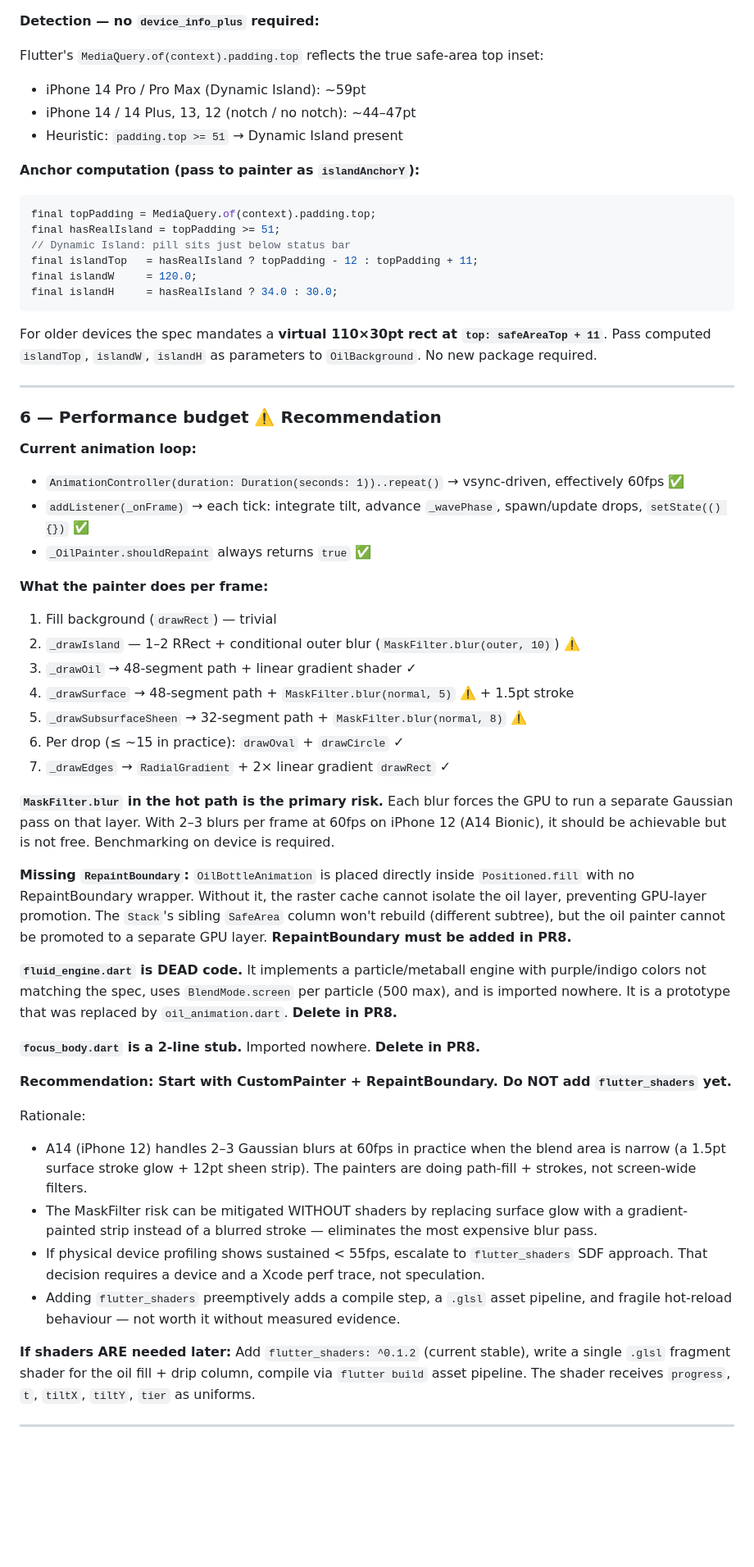
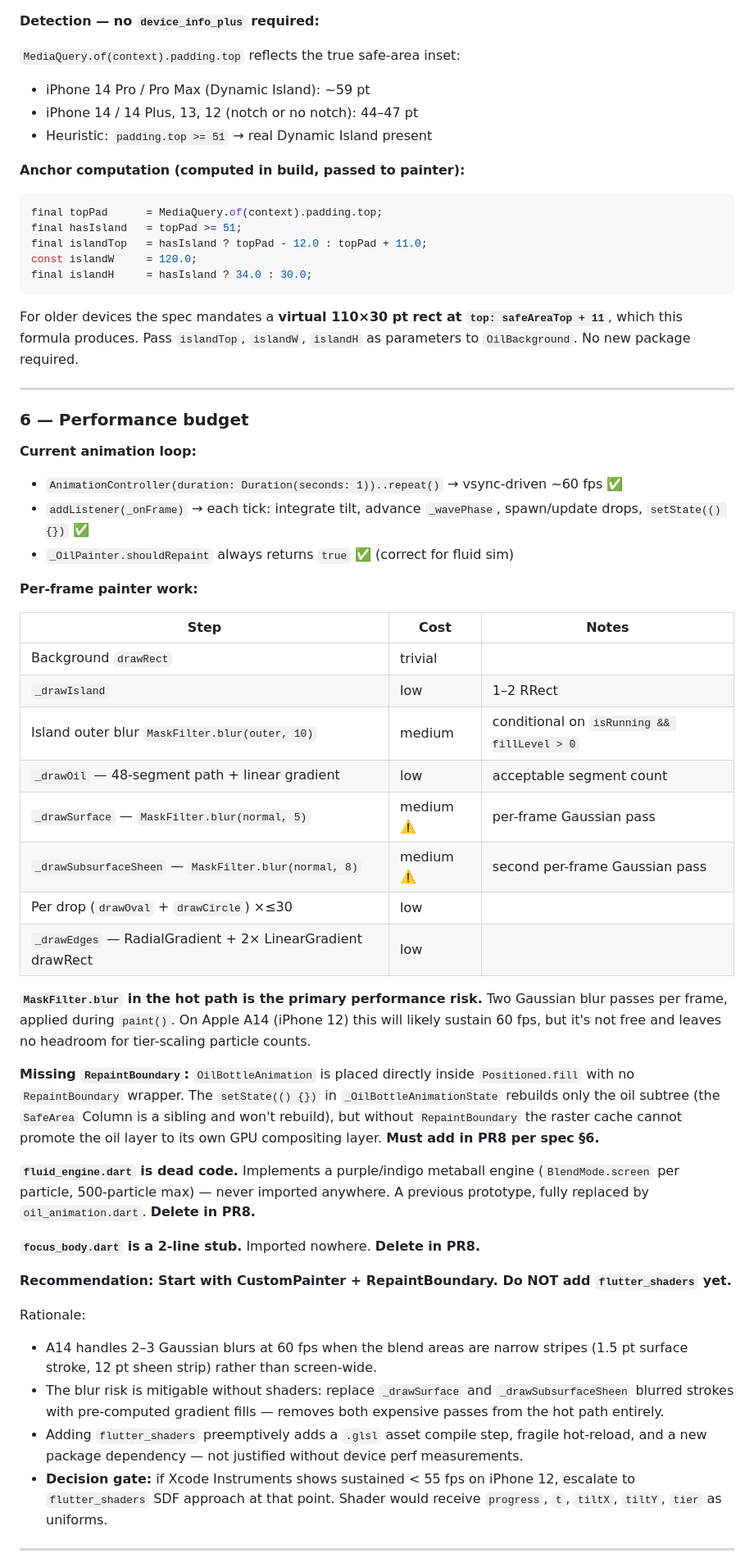
Before and after one commit to iappnet/athar, a Markdown page: design-context/_audit_focus.md, the part around one of its changes. Shown at 82% size. GitHub-like rendering; blank space fills up the shorter version.

````diff
--- a/design-context/_audit_focus.md
+++ b/design-context/_audit_focus.md
@@ -159,58 +178,63 @@ Always draws at `y=18`, regardless of real island presence.
 
 **Detection — no `device_info_plus` required:**
 
-Flutter's `MediaQuery.of(context).padding.top` reflects the true safe-area top inset:
-- iPhone 14 Pro / Pro Max (Dynamic Island): ~59pt
-- iPhone 14 / 14 Plus, 13, 12 (notch / no notch): ~44–47pt
-- Heuristic: `padding.top >= 51` → Dynamic Island present
+`MediaQuery.of(context).padding.top` reflects the true safe-area inset:
 
-**Anchor computation (pass to painter as `islandAnchorY`):**
+- iPhone 14 Pro / Pro Max (Dynamic Island): ~59 pt
+- iPhone 14 / 14 Plus, 13, 12 (notch or no notch): 44–47 pt
+- Heuristic: `padding.top >= 51` → real Dynamic Island present
+
+**Anchor computation (computed in build, passed to painter):**
+
 ```dart
-final topPadding = MediaQuery.of(context).padding.top;
-final hasRealIsland = topPadding >= 51;
-// Dynamic Island: pill sits just below status bar
-final islandTop   = hasRealIsland ? topPadding - 12 : topPadding + 11;
-final islandW     = 120.0;
-final islandH     = hasRealIsland ? 34.0 : 30.0;
+final topPad      = MediaQuery.of(context).padding.top;
+final hasIsland   = topPad >= 51;
+final islandTop   = hasIsland ? topPad - 12.0 : topPad + 11.0;
+const islandW     = 120.0;
+final islandH     = hasIsland ? 34.0 : 30.0;
 ```
 
-For older devices the spec mandates a **virtual 110×30pt rect at `top: safeAreaTop + 11`**. Pass computed `islandTop`, `islandW`, `islandH` as parameters to `OilBackground`. No new package required.
+For older devices the spec mandates a **virtual 110×30 pt rect at `top: safeAreaTop + 11`**, which this formula produces. Pass `islandTop`, `islandW`, `islandH` as parameters to `OilBackground`. No new package required.
 
 ---
 
-### 6 — Performance budget ⚠️ Recommendation
+### 6 — Performance budget
 
 **Current animation loop:**
-- `AnimationController(duration: Duration(seconds: 1))..repeat()` → vsync-driven, effectively 60fps ✅
+
+- `AnimationController(duration: Duration(seconds: 1))..repeat()` → vsync-driven ~60 fps ✅
 - `addListener(_onFrame)` → each tick: integrate tilt, advance `_wavePhase`, spawn/update drops, `setState(() {})` ✅
-- `_OilPainter.shouldRepaint` always returns `true` ✅
+- `_OilPainter.shouldRepaint` always returns `true` ✅ (correct for fluid sim)
 
-**What the painter does per frame:**
-1. Fill background (`drawRect`) — trivial
-2. `_drawIsland` — 1–2 RRect + conditional outer blur (`MaskFilter.blur(outer, 10)`) ⚠️
-3. `_drawOil` → 48-segment path + linear gradient shader ✓
-4. `_drawSurface` → 48-segment path + `MaskFilter.blur(normal, 5)` ⚠️ + 1.5pt stroke
-5. `_drawSubsurfaceSheen` → 32-segment path + `MaskFilter.blur(normal, 8)` ⚠️
-6. Per drop (≤ ~15 in practice): `drawOval` + `drawCircle` ✓
-7. `_drawEdges` → `RadialGradient` + 2× linear gradient `drawRect` ✓
+**Per-frame painter work:**
 
-**`MaskFilter.blur` in the hot path is the primary risk.** Each blur forces the GPU to run a separate Gaussian pass on that layer. With 2–3 blurs per frame at 60fps on iPhone 12 (A14 Bionic), it should be achievable but is not free. Benchmarking on device is required.
+| Step | Cost | Notes |
+|------|------|-------|
+| Background `drawRect` | trivial | |
+| `_drawIsland` | low | 1–2 RRect |
+| Island outer blur `MaskFilter.blur(outer, 10)` | medium | conditional on `isRunning && fillLevel > 0` |
+| `_drawOil` — 48-segment path + linear gradient | low | acceptable segment count |
+| `_drawSurface` — `MaskFilter.blur(normal, 5)` | medium ⚠️ | per-frame Gaussian pass |
+| `_drawSubsurfaceSheen` — `MaskFilter.blur(normal, 8)` | medium ⚠️ | second per-frame Gaussian pass |
+| Per drop (`drawOval` + `drawCircle`) ×≤30 | low | |
+| `_drawEdges` — RadialGradient + 2× LinearGradient drawRect | low | |
 
-**Missing `RepaintBoundary`:** `OilBottleAnimation` is placed directly inside `Positioned.fill` with no RepaintBoundary wrapper. Without it, the raster cache cannot isolate the oil layer, preventing GPU-layer promotion. The `Stack`'s sibling `SafeArea` column won't rebuild (different subtree), but the oil painter cannot be promoted to a separate GPU layer. **RepaintBoundary must be added in PR8.**
+**`MaskFilter.blur` in the hot path is the primary performance risk.** Two Gaussian blur passes per frame, applied during `paint()`. On Apple A14 (iPhone 12) this will likely sustain 60 fps, but it's not free and leaves no headroom for tier-scaling particle counts.
 
-**`fluid_engine.dart` is DEAD code.** It implements a particle/metaball engine with purple/indigo colors not matching the spec, uses `BlendMode.screen` per particle (500 max), and is imported nowhere. It is a prototype that was replaced by `oil_animation.dart`. **Delete in PR8.**
+**Missing `RepaintBoundary`:** `OilBottleAnimation` is placed directly inside `Positioned.fill` with no `RepaintBoundary` wrapper. The `setState(() {})` in `_OilBottleAnimationState` rebuilds only the oil subtree (the `SafeArea` Column is a sibling and won't rebuild), but without `RepaintBoundary` the raster cache cannot promote the oil layer to its own GPU compositing layer. **Must add in PR8 per spec §6.**
+
+**`fluid_engine.dart` is dead code.** Implements a purple/indigo metaball engine (`BlendMode.screen` per particle, 500-particle max) — never imported anywhere. A previous prototype, fully replaced by `oil_animation.dart`. **Delete in PR8.**
 
 **`focus_body.dart` is a 2-line stub.** Imported nowhere. **Delete in PR8.**
 
 **Recommendation: Start with CustomPainter + RepaintBoundary. Do NOT add `flutter_shaders` yet.**
 
 Rationale:
-- A14 (iPhone 12) handles 2–3 Gaussian blurs at 60fps in practice when the blend area is narrow (a 1.5pt surface stroke glow + 12pt sheen strip). The painters are doing path-fill + strokes, not screen-wide filters.
-- The MaskFilter risk can be mitigated WITHOUT shaders by replacing surface glow with a gradient-painted strip instead of a blurred stroke — eliminates the most expensive blur pass.
-- If physical device profiling shows sustained < 55fps, escalate to `flutter_shaders` SDF approach. That decision requires a device and a Xcode perf trace, not speculation.
-- Adding `flutter_shaders` preemptively adds a compile step, a `.glsl` asset pipeline, and fragile hot-reload behaviour — not worth it without measured evidence.
 
-**If shaders ARE needed later:** Add `flutter_shaders: ^0.1.2` (current stable), write a single `.glsl` fragment shader for the oil fill + drip column, compile via `flutter build` asset pipeline. The shader receives `progress`, `t`, `tiltX`, `tiltY`, `tier` as uniforms.
+- A14 handles 2–3 Gaussian blurs at 60 fps when the blend areas are narrow stripes (1.5 pt surface stroke, 12 pt sheen strip) rather than screen-wide.
+- The blur risk is mitigable without shaders: replace `_drawSurface` and `_drawSubsurfaceSheen` blurred strokes with pre-computed gradient fills — removes both expensive passes from the hot path entirely.
+- Adding `flutter_shaders` preemptively adds a `.glsl` asset compile step, fragile hot-reload, and a new package dependency — not justified without device perf measurements.
+- **Decision gate:** if Xcode Instruments shows sustained < 55 fps on iPhone 12, escalate to `flutter_shaders` SDF approach at that point. Shader would receive `progress`, `t`, `tiltX`, `tiltY`, `tier` as uniforms.
 
 ---
 
````
Also changed, not shown: other parts of design-context/_audit_focus.md (+191 -96 lines), docs/progress/CHECKPOINT.md (+3 -3 lines).
